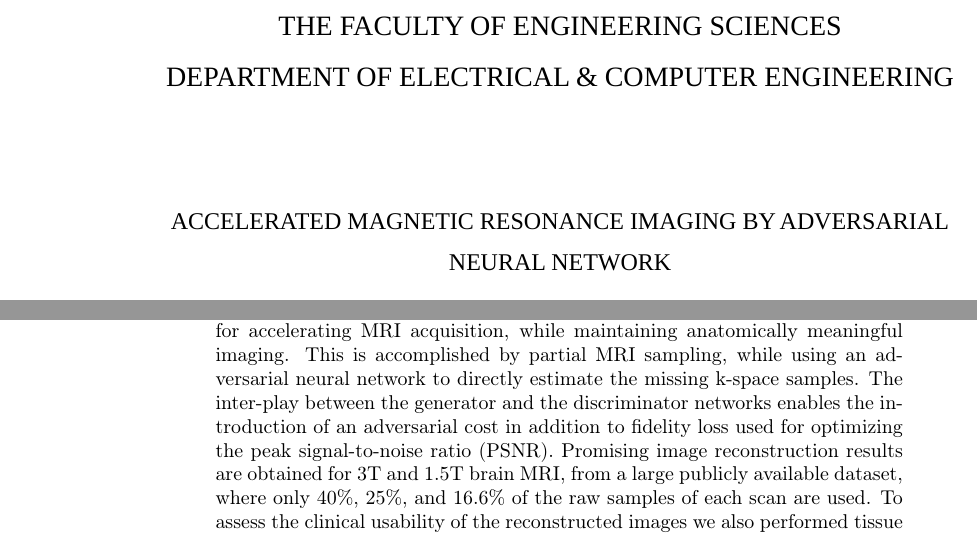
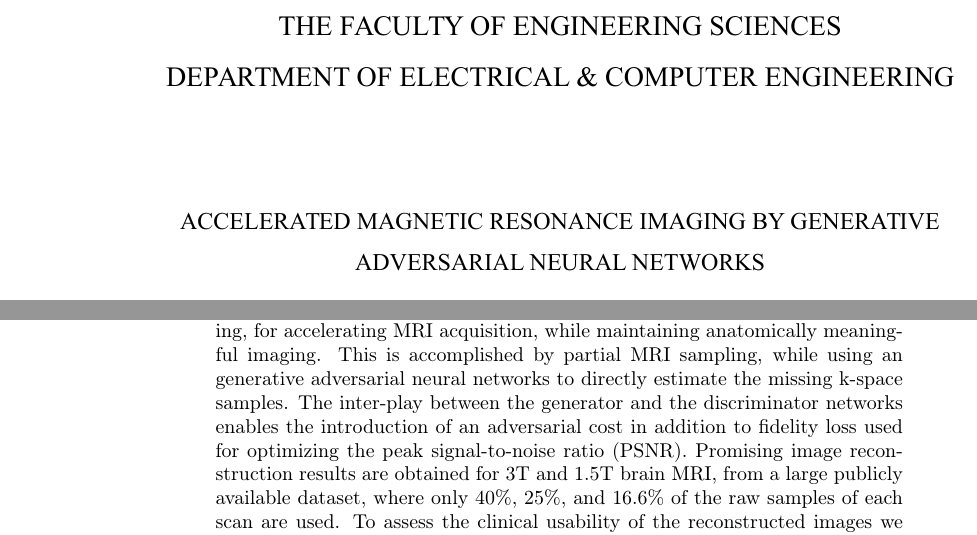
Before and after one commit to shohad25/final, a LaTeX thesis (thesis.tex): two parts of pages 2 and 3 of 35, joined at a grey line, cut so that both start at the same text. Compiled offline with pdfLaTeX.

Commit message:
Update from work

```diff
--- a/thesis.tex
+++ b/thesis.tex
@@ -53,7 +53,7 @@
 \begin{abstract}
 A main challenge in Magnetic Resonance Imaging (MRI) for clinical applications is speeding up scan time. Beyond the improvement of patient experience and the reduction of operational costs, faster scans are essential for time-sensitive imaging, where target movement is unavoidable, yet must be significantly lessened, e.g., fetal MRI, cardiac cine, and lungs imaging. Moreover, short scan time can enhance temporal resolution in dynamic scans, such as functional MRI or dynamic contrast enhanced MRI. Current imaging methods facilitate MRI acquisition at the price of lower spatial resolution and costly hardware solutions.
 
-We introduce a practical, software-only framework, based on deep learning, for accelerating MRI acquisition, while maintaining anatomically meaningful imaging. This is accomplished by partial MRI sampling, while using an adversarial neural network to directly estimate the missing k-space samples. The inter-play between the generator and the discriminator networks enables the introduction of an adversarial cost in addition to fidelity loss used for optimizing the peak signal-to-noise ratio (PSNR). Promising image reconstruction results are obtained for 3T and 1.5T brain MRI, from a large publicly available dataset, where only 40\%, 25\%, and 16.6\% of the raw samples of each scan are used. To assess the clinical usability of the reconstructed images we also performed tissue segmentation and compared the results to those obtained by using the original fully-sampled images.
+We introduce a practical, software-only framework, based on deep learning, for accelerating MRI acquisition, while maintaining anatomically meaningful imaging. This is accomplished by partial MRI sampling, while using an generative adversarial neural networks to directly estimate the missing k-space samples. The inter-play between the generator and the discriminator networks enables the introduction of an adversarial cost in addition to fidelity loss used for optimizing the peak signal-to-noise ratio (PSNR). Promising image reconstruction results are obtained for 3T and 1.5T brain MRI, from a large publicly available dataset, where only 40\%, 25\%, and 16.6\% of the raw samples of each scan are used. To assess the clinical usability of the reconstructed images we also performed tissue segmentation and compared the results to those obtained by using the original fully-sampled images.
 Segmentation compatibility, measured in terms of Dice scores and Hausdorff distances, demonstrate the quality of the proposed MRI reconstruction with respect to other methods, including the widely-used Compressed Sensing.
 \end{abstract}
 
```
Also changed, not shown: ENGLISH_TITLE.pdf, ENGLISH_TITLE_SIGN.pdf, HEB_TITLE.pdf, HEB_TITLE_SIGN.pdf, thesis.tex (2 more changed lines), 6 other files.
